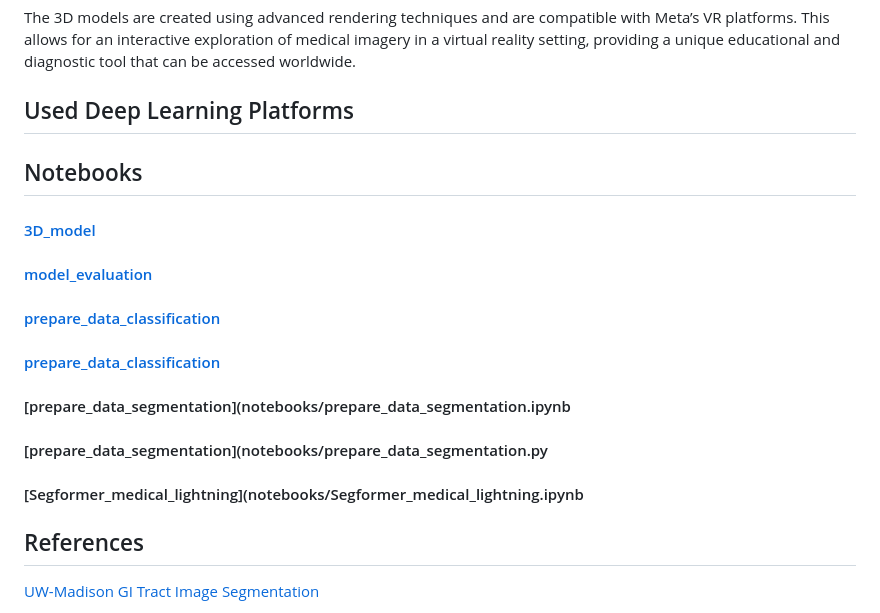
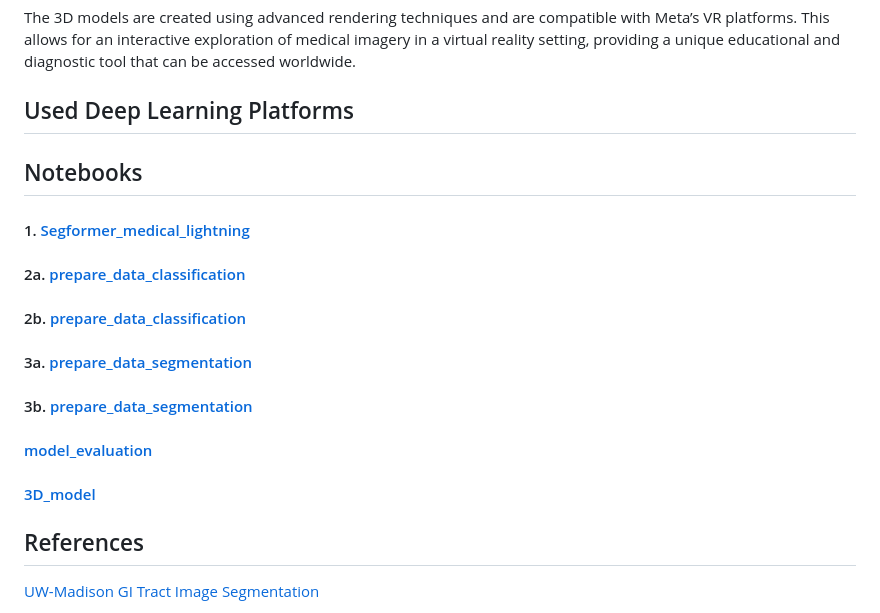
Before and after one commit to diwalsh/Medical-Imaging-Segmentation-Application, a Markdown page: README.md, the part around the change. Rendered like a GitHub page.

```diff
--- a/README.md
+++ b/README.md
@@ -31,13 +31,16 @@ The 3D models are created using advanced rendering techniques and are compatible
 
 ## Notebooks
 
+#### 1. [Segformer_medical_lightning](notebooks/Segformer_medical_lightning.ipynb)
+#### 2a. [prepare_data_classification](notebooks/prepare_data_classification.ipynb)
+#### 2b. [prepare_data_classification](notebooks/prepare_data_classification.py)
+#### 3a. [prepare_data_segmentation](notebooks/prepare_data_segmentation.ipynb)
+#### 3b. [prepare_data_segmentation](notebooks/prepare_data_segmentation.py)
+
+#### [model_evaluation](notebooks/model_evaluation.ipynb)
 #### [3D_model](notebooks/3D_model.ipynb)
-#### [model_evaluation](notebooks/model_evaluation.ipynb)
-#### [prepare_data_classification](notebooks/prepare_data_classification.ipynb)
-#### [prepare_data_classification](notebooks/prepare_data_classification.py)
-#### [prepare_data_segmentation](notebooks/prepare_data_segmentation.ipynb
-#### [prepare_data_segmentation](notebooks/prepare_data_segmentation.py
-#### [Segformer_medical_lightning](notebooks/Segformer_medical_lightning.ipynb
+
+
 
 ## References
 
```
